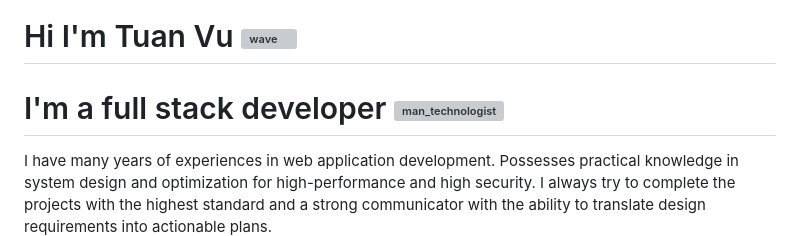
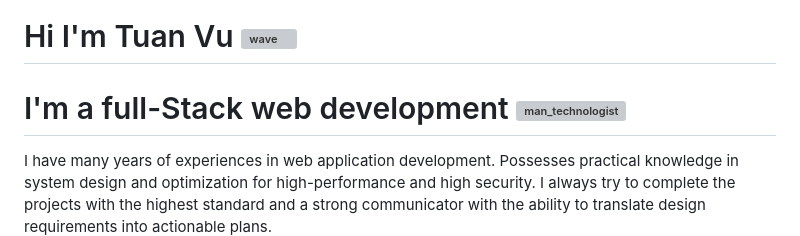
Before and after one commit to tuanvu3113/tuanvu3113, a Markdown page: README.md, the part around the change. GitHub-like rendering; grey boxes are pictures that could not be loaded.

```diff
--- a/README.md
+++ b/README.md
@@ -1,5 +1,5 @@
 # Hi I'm Tuan Vu <img class="emoji" alt="wave" height="20" width="20" src="https://github.githubassets.com/images/icons/emoji/unicode/1f44b.png">
-# I'm a full stack developer <img class="emoji" alt="man_technologist" height="20" width="20" src="https://github.githubassets.com/images/icons/emoji/unicode/1f468-1f4bb.png">
+# I'm a full-Stack web development <img class="emoji" alt="man_technologist" height="20" width="20" src="https://github.githubassets.com/images/icons/emoji/unicode/1f468-1f4bb.png">
 I have many years of experiences in web application development. Possesses practical knowledge in system design and optimization for high-performance and high security. I always try to complete the projects with the highest standard and a strong communicator with the ability to translate design requirements into actionable plans.
 - Programming languages: PHP, Javascript
 - Frontend: HTML, CSS
```
